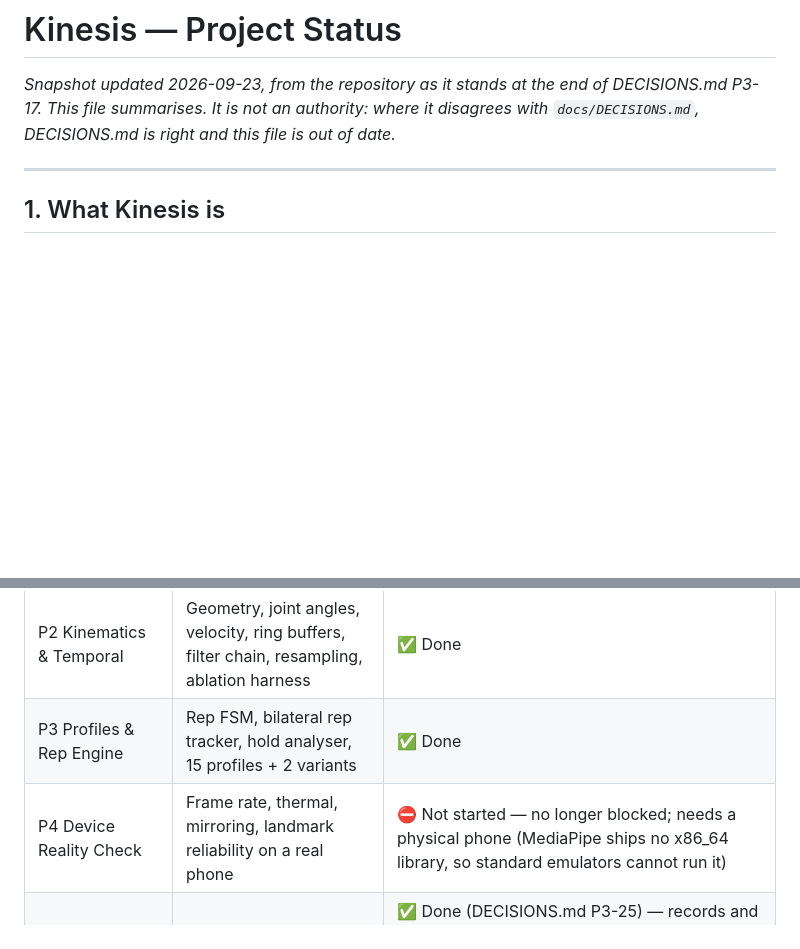
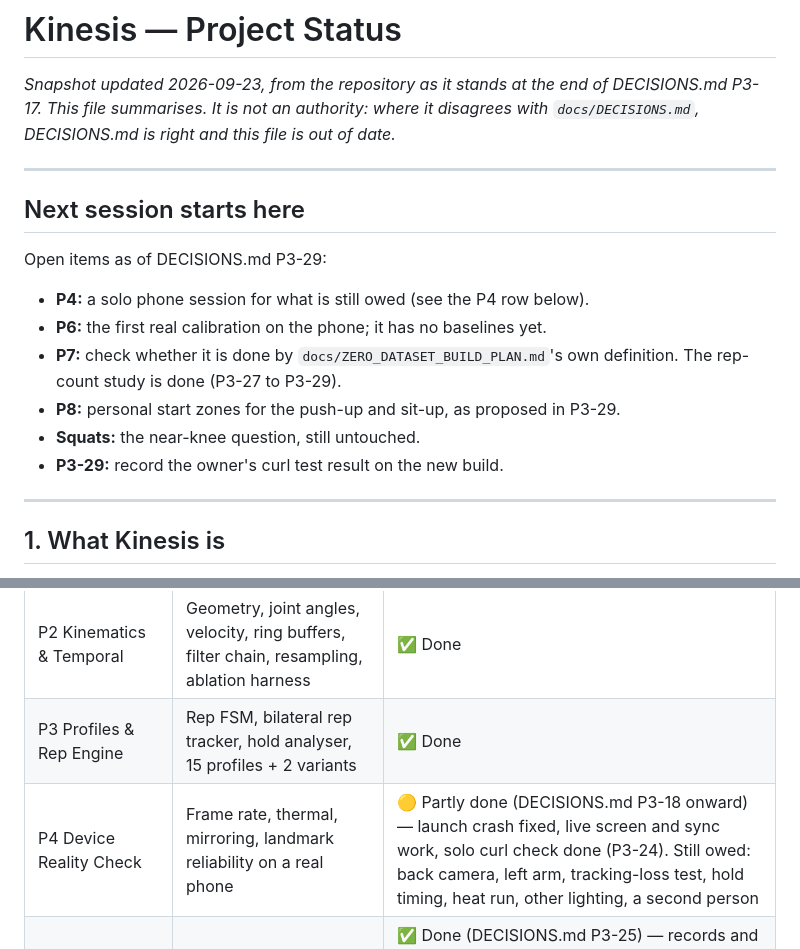
Before and after one commit to maximus16042002-cmyk/chiron, a Markdown page: docs/PROJECT_STATUS.md, 2 parts joined by grey strips. Drawn GitHub-style; blank space fills up the shorter version.

Commit message:
PROJECT_STATUS: P4 partly done, and a "next session starts here" list
Co-Authored-By: Claude Opus 5.5 <noreply@anthropic.com>

```diff
--- a/docs/PROJECT_STATUS.md
+++ b/docs/PROJECT_STATUS.md
@@ -4,6 +4,20 @@
 DECISIONS.md P3-17. This file summarises. It is not an authority: where it
 disagrees with `docs/DECISIONS.md`, DECISIONS.md is right and this file is out
 of date.*
+
+---
+
+## Next session starts here
+
+Open items as of DECISIONS.md P3-29:
+
+- **P4:** a solo phone session for what is still owed (see the P4 row below).
+- **P6:** the first real calibration on the phone; it has no baselines yet.
+- **P7:** check whether it is done by `docs/ZERO_DATASET_BUILD_PLAN.md`'s own
+  definition. The rep-count study is done (P3-27 to P3-29).
+- **P8:** personal start zones for the push-up and sit-up, as proposed in P3-29.
+- **Squats:** the near-knee question, still untouched.
+- **P3-29:** record the owner's curl test result on the new build.
 
 ---
 
@@ -55,7 +69,7 @@ The build plan (`docs/ZERO_DATASET_BUILD_PLAN.md`) has 13 phases, P0–P12.
 | P1 Shared Core | Domain types, bilateral signal, claim levels, landmark model, pose adapter, JS facade | ✅ Done |
 | P2 Kinematics & Temporal | Geometry, joint angles, velocity, ring buffers, filter chain, resampling, ablation harness | ✅ Done |
 | P3 Profiles & Rep Engine | Rep FSM, bilateral rep tracker, hold analyser, 15 profiles + 2 variants | ✅ Done |
-| P4 Device Reality Check | Frame rate, thermal, mirroring, landmark reliability on a real phone | ⛔ Not started — no longer blocked; needs a physical phone (MediaPipe ships no x86_64 library, so standard emulators cannot run it) |
+| P4 Device Reality Check | Frame rate, thermal, mirroring, landmark reliability on a real phone | 🟡 Partly done (DECISIONS.md P3-18 onward) — launch crash fixed, live screen and sync work, solo curl check done (P3-24). Still owed: back camera, left arm, tracking-loss test, hold timing, heat run, other lighting, a second person |
 | P5 RepRecord & Export | Record types, persistence, JSON/CSV export | ✅ Done (DECISIONS.md P3-25) — records and Room storage; the export in the shared core (CONTRACTS.md §10), golden-tested byte for byte on JVM and JS, and run once on the phone: all 59 sessions, 134 repetitions and 4 holds matched the database exactly |
 | P6 Calibration & Personalisation | `CalibrationBaseline`, personal thresholds | 🟡 Built, not yet run on the phone (DECISIONS.md P3-22) — per-side baselines from 5–8 valid reps (provisional), hold baselines, `AnalysisResult` as numbers beside the baseline, Room storage with a tested migration, the calibration flow. Personal *thresholds* are P8's rules; the counts wait for the MM-Fit convergence study |
 | P7 Dataset pipeline | MM-Fit → MediaPipe → evaluation harness | 🟡 Pipeline and harness built and run (DECISIONS.md P3-27): all 616 sets through the phone's own pipeline, the rep-count study measured for 7 exercises. The engine defect it exposed (a fast start is lost) is fixed and judged on the 13 held-out workouts in P3-28: curls 368 of 368, every set exact; push-ups and sit-ups now count from the near side. In P3-29 near-side counting stopped letting a failed attempt hide a repetition, and the lateral raise's start zone moved to 36°: held-out raises 125 → 356 of 369, with no set counted above its label in either change. The push-up and sit-up start zones stay as they are, with a personal start zone proposed; the other studies (verifier, personalisation) are still to come |
```
